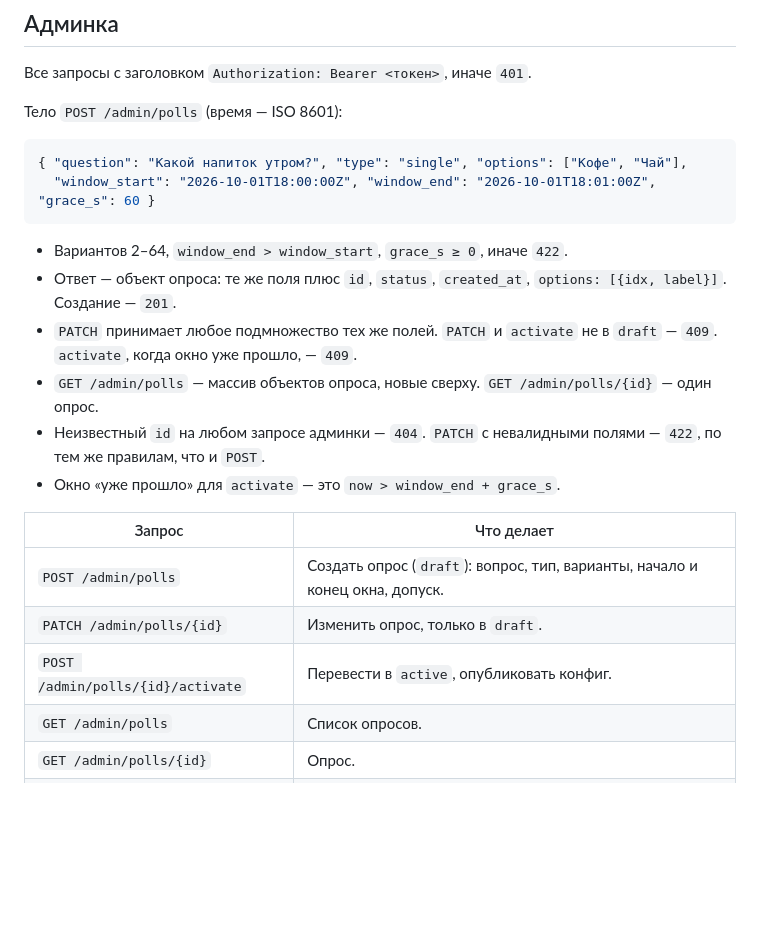
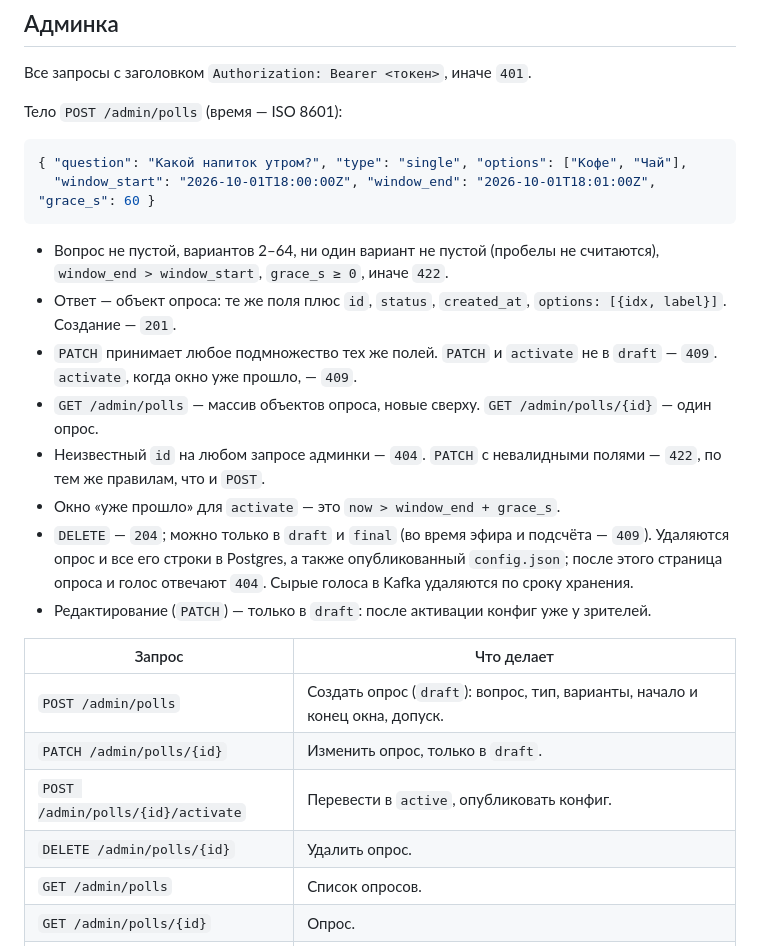
Before and after one commit to svezhest/test-task-voting-service, a Markdown page: docs/api.md, the part around the change. Drawn GitHub-style; blank space fills up the shorter version.

Commit message:
API: delete polls, reject empty question and options
Co-Authored-By: Claude Opus 5.5 <noreply@anthropic.com>

````diff
--- a/docs/api.md
+++ b/docs/api.md
@@ -61,18 +61,21 @@ draft ──activate──► active ──конец окна + допуск─
   "window_start": "2026-10-01T18:00:00Z", "window_end": "2026-10-01T18:01:00Z", "grace_s": 60 }
 ```
 
-- Вариантов 2–64, `window_end > window_start`, `grace_s ≥ 0`, иначе `422`.
+- Вопрос не пустой, вариантов 2–64, ни один вариант не пустой (пробелы не считаются), `window_end > window_start`, `grace_s ≥ 0`, иначе `422`.
 - Ответ — объект опроса: те же поля плюс `id`, `status`, `created_at`, `options: [{idx, label}]`. Создание — `201`.
 - `PATCH` принимает любое подмножество тех же полей. `PATCH` и `activate` не в `draft` — `409`. `activate`, когда окно уже прошло, — `409`.
 - `GET /admin/polls` — массив объектов опроса, новые сверху. `GET /admin/polls/{id}` — один опрос.
 - Неизвестный `id` на любом запросе админки — `404`. `PATCH` с невалидными полями — `422`, по тем же правилам, что и `POST`.
 - Окно «уже прошло» для `activate` — это `now > window_end + grace_s`.
+- `DELETE` — `204`; можно только в `draft` и `final` (во время эфира и подсчёта — `409`). Удаляются опрос и все его строки в Postgres, а также опубликованный `config.json`; после этого страница опроса и голос отвечают `404`. Сырые голоса в Kafka удаляются по сроку хранения.
+- Редактирование (`PATCH`) — только в `draft`: после активации конфиг уже у зрителей.
 
 | Запрос | Что делает |
 |---|---|
 | `POST /admin/polls` | Создать опрос (`draft`): вопрос, тип, варианты, начало и конец окна, допуск. |
 | `PATCH /admin/polls/{id}` | Изменить опрос, только в `draft`. |
 | `POST /admin/polls/{id}/activate` | Перевести в `active`, опубликовать конфиг. |
+| `DELETE /admin/polls/{id}` | Удалить опрос. |
 | `GET /admin/polls` | Список опросов. |
 | `GET /admin/polls/{id}` | Опрос. |
 | `GET /admin/polls/{id}/results` | Итоги. |
````
